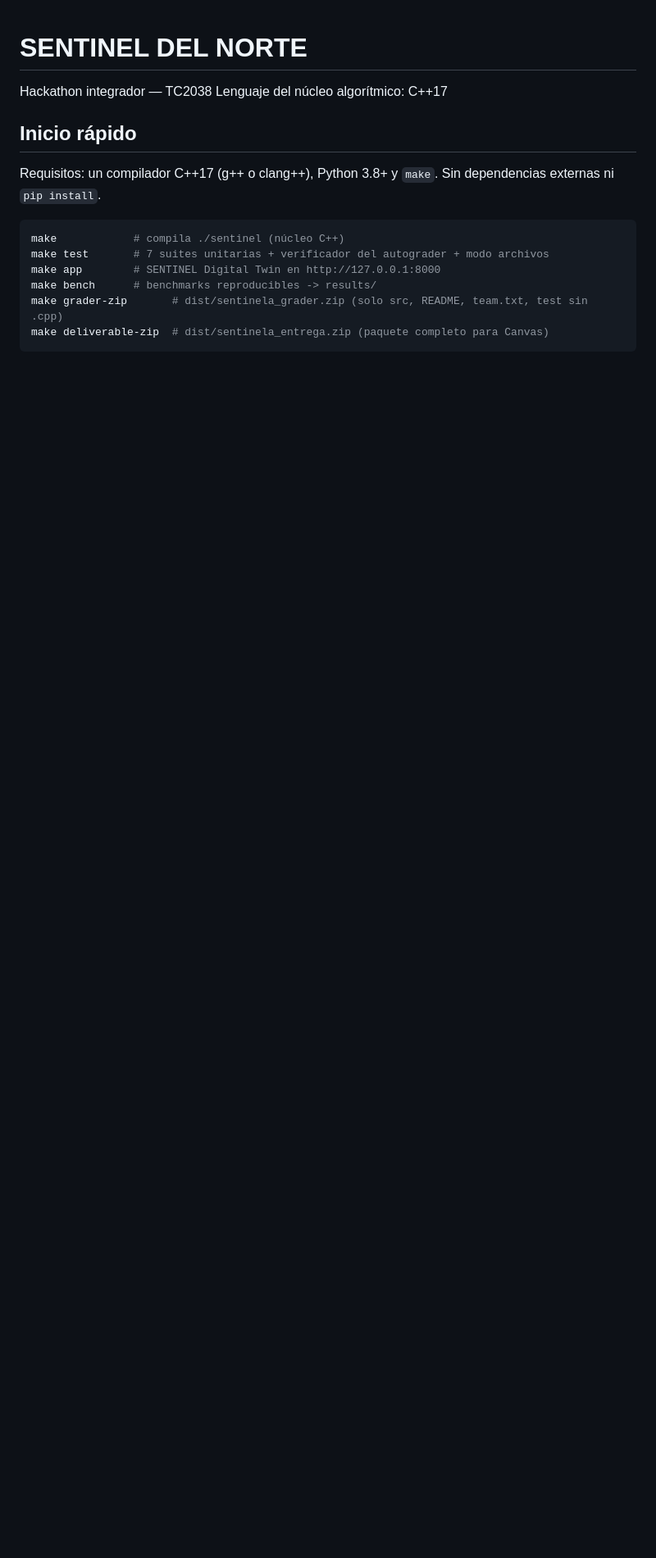
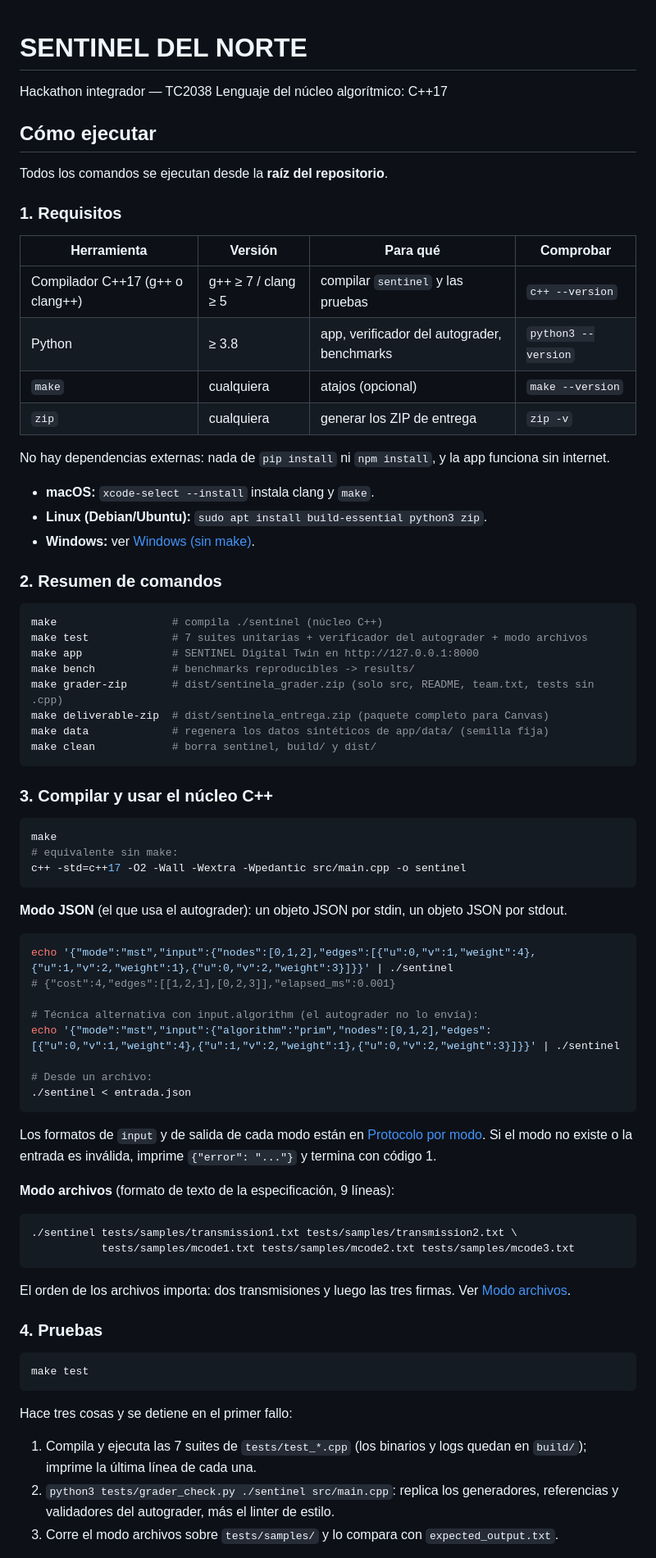
Before and after one commit to vero0996/hack_sentinela_del_norte, a Markdown page: README.md, the part around one of its changes. Shown at 82% size. Drawn GitHub-style; blank space fills up the shorter version.

````diff
--- a/README.md
+++ b/README.md
@@ -3,16 +3,87 @@
 Hackathon integrador — TC2038
 Lenguaje del núcleo algorítmico: C++17
 
-## Inicio rápido
+## Cómo ejecutar
 
-Requisitos: un compilador C++17 (g++ o clang++), Python 3.8+ y `make`. Sin
-dependencias externas ni `pip install`.
+Todos los comandos se ejecutan desde la **raíz del repositorio**.
+
+### 1. Requisitos
+
+| Herramienta | Versión | Para qué | Comprobar |
+|---|---|---|---|
+| Compilador C++17 (g++ o clang++) | g++ ≥ 7 / clang ≥ 5 | compilar `sentinel` y las pruebas | `c++ --version` |
+| Python | ≥ 3.8 | app, verificador del autograder, benchmarks | `python3 --version` |
+| `make` | cualquiera | atajos (opcional) | `make --version` |
+| `zip` | cualquiera | generar los ZIP de entrega | `zip -v` |
+
+No hay dependencias externas: nada de `pip install` ni `npm install`, y la app
+funciona sin internet.
+
+- **macOS:** `xcode-select --install` instala clang y `make`.
+- **Linux (Debian/Ubuntu):** `sudo apt install build-essential python3 zip`.
+- **Windows:** ver [Windows (sin make)](#7-windows-sin-make).
+
+### 2. Resumen de comandos
 
 ```bash
-make            # compila ./sentinel (núcleo C++)
-make test       # 7 suites unitarias + verificador del autograder + modo archivos
-make app        # SENTINEL Digital Twin en http://127.0.0.1:8000
-make bench      # benchmarks reproducibles -> results/
-make grader-zip       # dist/sentinela_grader.zip (solo src, README, team.txt, test sin .cpp)
+make                  # compila ./sentinel (núcleo C++)
+make test             # 7 suites unitarias + verificador del autograder + modo archivos
+make app              # SENTINEL Digital Twin en http://127.0.0.1:8000
+make bench            # benchmarks reproducibles -> results/
+make grader-zip       # dist/sentinela_grader.zip (solo src, README, team.txt, tests sin .cpp)
 make deliverable-zip  # dist/sentinela_entrega.zip (paquete completo para Canvas)
+make data             # regenera los datos sintéticos de app/data/ (semilla fija)
+make clean            # borra sentinel, build/ y dist/
 ```
+
+### 3. Compilar y usar el núcleo C++
+
+```bash
+make
+# equivalente sin make:
+c++ -std=c++17 -O2 -Wall -Wextra -Wpedantic src/main.cpp -o sentinel
+```
+
+**Modo JSON** (el que usa el autograder): un objeto JSON por stdin, un objeto
+JSON por stdout.
+
+```bash
+echo '{"mode":"mst","input":{"nodes":[0,1,2],"edges":[{"u":0,"v":1,"weight":4},{"u":1,"v":2,"weight":1},{"u":0,"v":2,"weight":3}]}}' | ./sentinel
+# {"cost":4,"edges":[[1,2,1],[0,2,3]],"elapsed_ms":0.001}
+
+# Técnica alternativa con input.algorithm (el autograder no lo envía):
+echo '{"mode":"mst","input":{"algorithm":"prim","nodes":[0,1,2],"edges":[{"u":0,"v":1,"weight":4},{"u":1,"v":2,"weight":1},{"u":0,"v":2,"weight":3}]}}' | ./sentinel
+
+# Desde un archivo:
+./sentinel < entrada.json
+```
+
+Los formatos de `input` y de salida de cada modo están en
+[Protocolo por modo](#protocolo-por-modo). Si el modo no existe o la entrada es
+inválida, imprime `{"error": "..."}` y termina con código 1.
+
+**Modo archivos** (formato de texto de la especificación, 9 líneas):
+
+```bash
+./sentinel tests/samples/transmission1.txt tests/samples/transmission2.txt \
+           tests/samples/mcode1.txt tests/samples/mcode2.txt tests/samples/mcode3.txt
+```
+
+El orden de los archivos importa: dos transmisiones y luego las tres firmas. Ver
+[Modo archivos](#modo-archivos).
+
+### 4. Pruebas
+
+```bash
+make test
+```
+
+Hace tres cosas y se detiene en el primer fallo:
+
+1. Compila y ejecuta las 7 suites de `tests/test_*.cpp` (los binarios y logs
+   quedan en `build/`); imprime la última línea de cada una.
+2. `python3 tests/grader_check.py ./sentinel src/main.cpp`: replica los
+   generadores, referencias y validadores del autograder, más el linter de estilo.
+3. Corre el modo archivos sobre `tests/samples/` y lo compara con
+   `expected_output.txt`.
+
````
Also changed, not shown: other parts of README.md (+61 -0 lines), reflection.md (+1 -1 lines).
